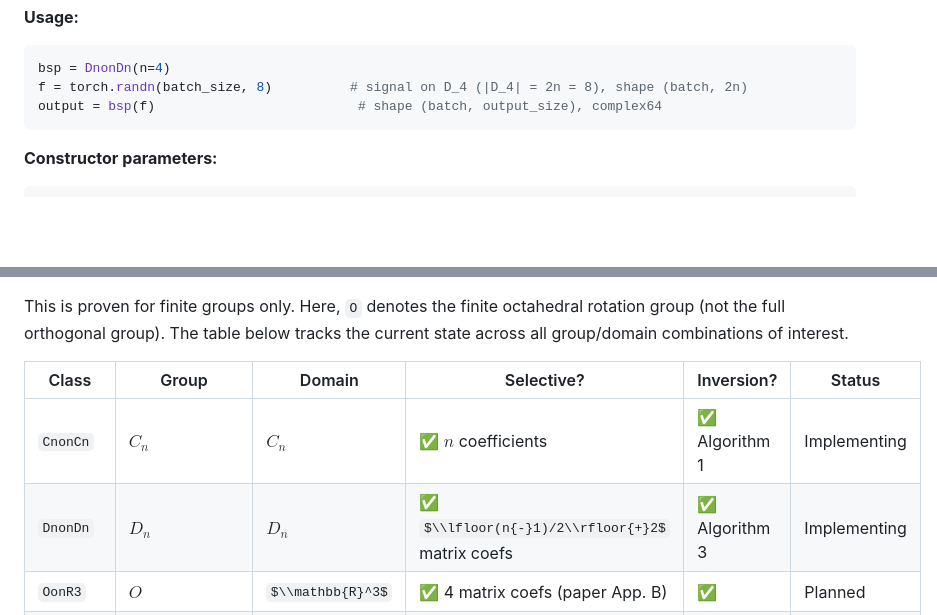
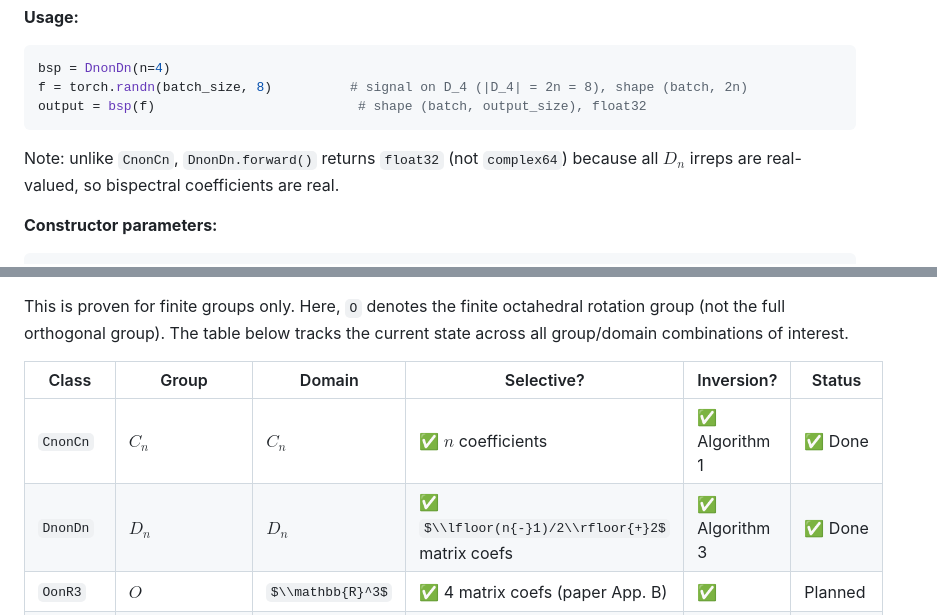
Before and after one commit to geometric-intelligence/bispectrum, a Markdown page: DESIGN.md, 2 parts joined by grey strips. Drawn GitHub-style; some formulas as TeX source; blank space fills up the shorter version.

Commit message:
Update DESIGN.md: mark CnonCn and DnonDn as done, fix DnonDn output dtype
Made-with: Cursor

````diff
--- a/DESIGN.md
+++ b/DESIGN.md
@@ -169,8 +169,10 @@ Only $\\lfloor(n-1)/2\\rfloor + 2$ matrix-valued bispectral coefficients needed,
 ```python
 bsp = DnonDn(n=4)
 f = torch.randn(batch_size, 8)          # signal on D_4 (|D_4| = 2n = 8), shape (batch, 2n)
-output = bsp(f)                          # shape (batch, output_size), complex64
+output = bsp(f)                          # shape (batch, output_size), float32
 ```
+
+Note: unlike `CnonCn`, `DnonDn.forward()` returns `float32` (not `complex64`) because all $D_n$ irreps are real-valued, so bispectral coefficients are real.
 
 **Constructor parameters:**
 
@@ -225,8 +227,8 @@ This is proven for finite groups only. Here, `O` denotes the finite octahedral r
 
 | Class     | Group                | Domain                             | Selective?                                      | Inversion?     | Status           |
 | --------- | -------------------- | ---------------------------------- | ----------------------------------------------- | -------------- | ---------------- |
-| `CnonCn`  | $C_n$                | $C_n$                              | ✅ $n$ coefficients                             | ✅ Algorithm 1 | Implementing     |
-| `DnonDn`  | $D_n$                | $D_n$                              | ✅ $\\lfloor(n{-}1)/2\\rfloor{+}2$ matrix coefs | ✅ Algorithm 3 | Implementing     |
+| `CnonCn`  | $C_n$                | $C_n$                              | ✅ $n$ coefficients                             | ✅ Algorithm 1 | ✅ Done          |
+| `DnonDn`  | $D_n$                | $D_n$                              | ✅ $\\lfloor(n{-}1)/2\\rfloor{+}2$ matrix coefs | ✅ Algorithm 3 | ✅ Done          |
 | `OonR3`   | $O$                  | $\\mathbb{R}^3$                    | ✅ 4 matrix coefs (paper App. B)                | ✅             | Planned          |
 | —         | All commutative $G$  | $G$                                | ✅ $\\lvert G \\rvert$ coefs                    | ✅ Algorithm 2 | —                |
 | `SO3onS2` | $\\mathrm{SO}(3)$    | $S^2$                              | ❌ Full only                                    | ❌             | **Open problem** |
````
